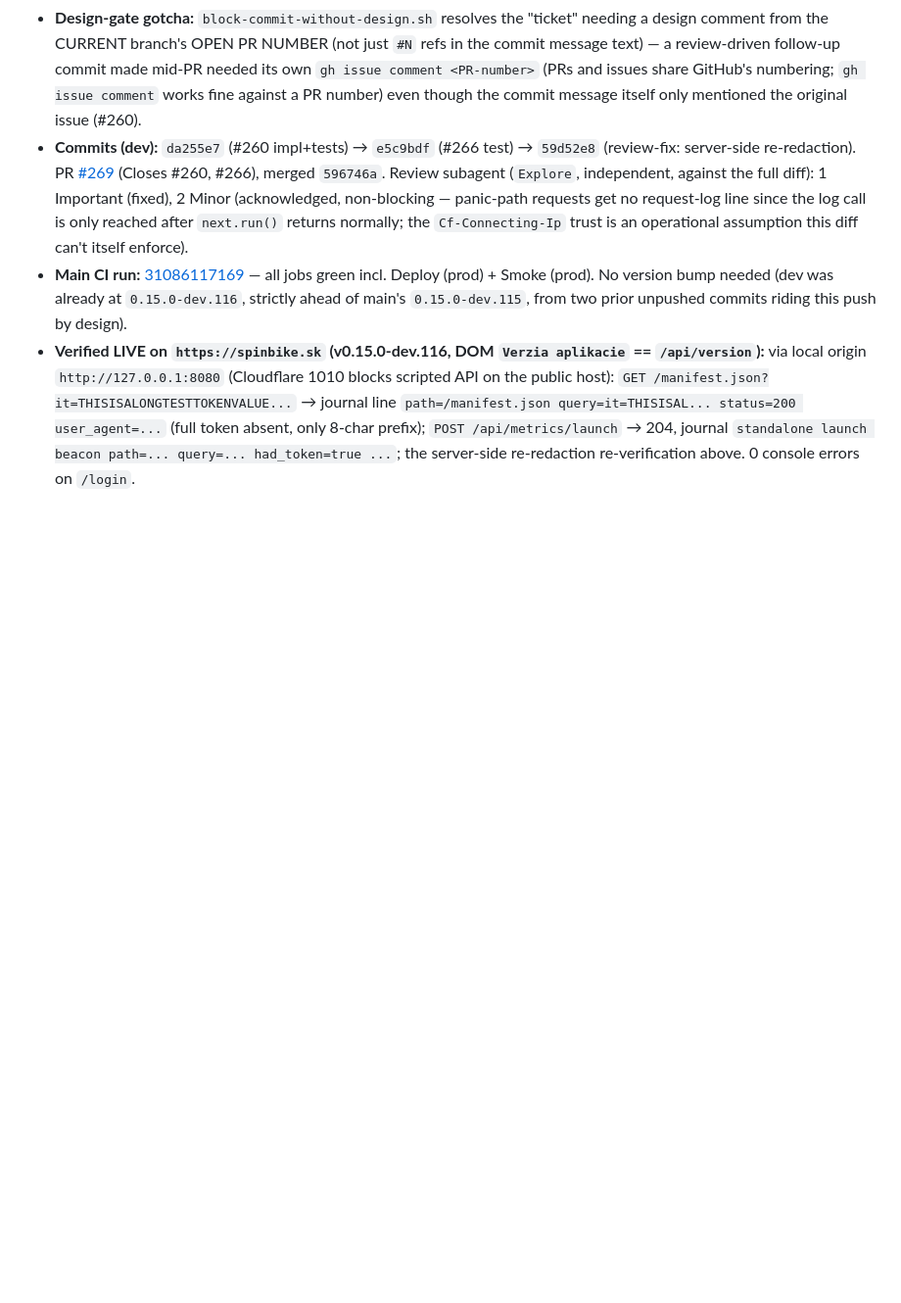
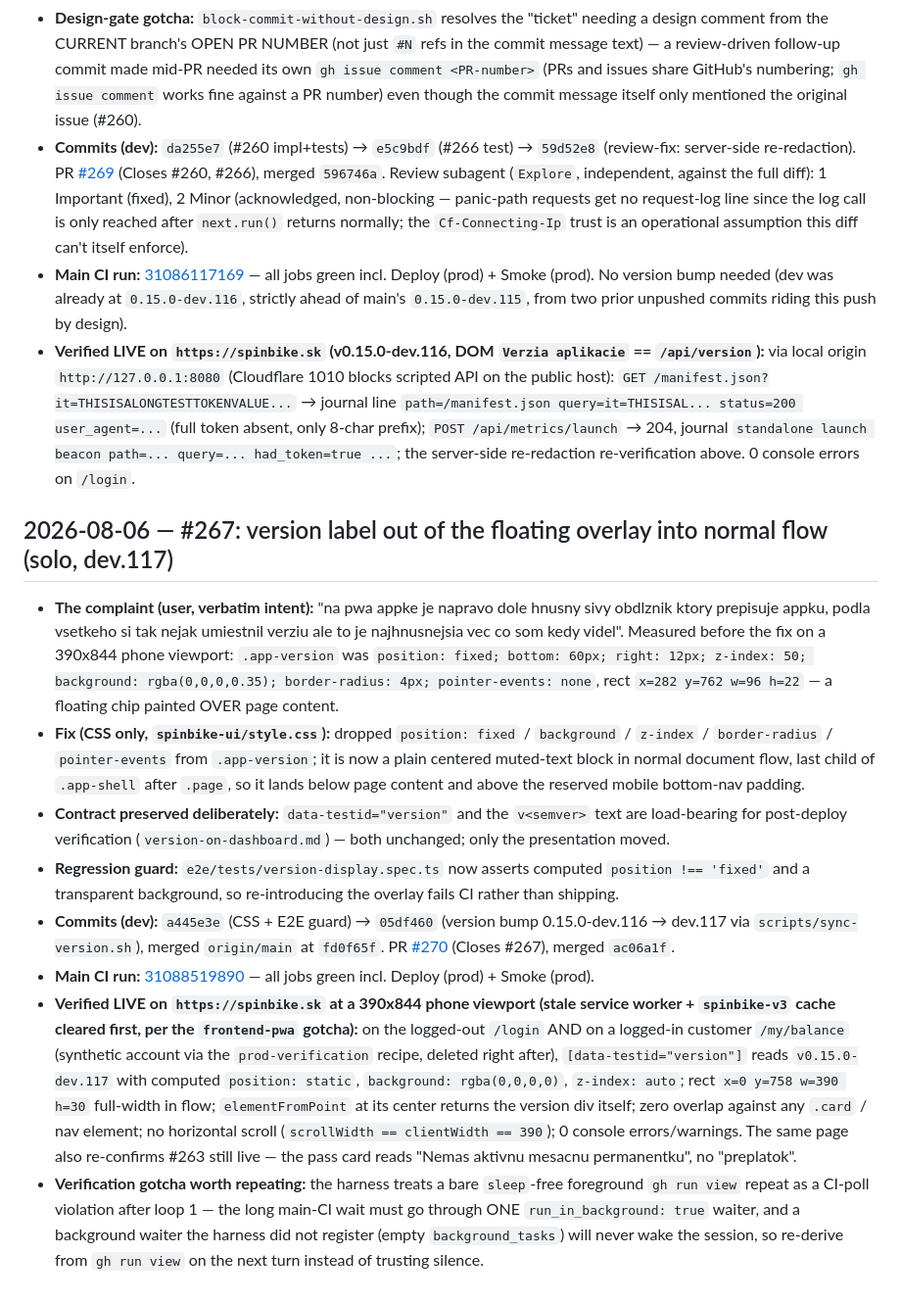
Before and after one commit to zbynekdrlik/spinbike, a Markdown page: docs/autopilot-log.md, the part around the change. Shown at 98% size. GitHub-like rendering; blank space fills up the shorter version.

Commit message:
docs(playbook): #267 autopilot-log entry (version label out of overlay)

```diff
--- a/docs/autopilot-log.md
+++ b/docs/autopilot-log.md
@@ -1219,3 +1219,14 @@ test names, decisions, and the shared PR #. Newest entries at the top.
 - **Commits (dev):** `da255e7` (#260 impl+tests) → `e5c9bdf` (#266 test) → `59d52e8` (review-fix: server-side re-redaction). PR [#269](https://github.com/zbynekdrlik/spinbike/pull/269) (Closes #260, #266), merged `596746a`. Review subagent (`Explore`, independent, against the full diff): 1 Important (fixed), 2 Minor (acknowledged, non-blocking — panic-path requests get no request-log line since the log call is only reached after `next.run()` returns normally; the `Cf-Connecting-Ip` trust is an operational assumption this diff can't itself enforce).
 - **Main CI run:** [31086117169](https://github.com/zbynekdrlik/spinbike/actions/runs/31086117169) — all jobs green incl. Deploy (prod) + Smoke (prod). No version bump needed (dev was already at `0.15.0-dev.116`, strictly ahead of main's `0.15.0-dev.115`, from two prior unpushed commits riding this push by design).
 - **Verified LIVE on `https://spinbike.sk` (v0.15.0-dev.116, DOM `Verzia aplikacie` == `/api/version`):** via local origin `http://127.0.0.1:8080` (Cloudflare 1010 blocks scripted API on the public host): `GET /manifest.json?it=THISISALONGTESTTOKENVALUE...` → journal line `path=/manifest.json query=it=THISISAL... status=200 user_agent=...` (full token absent, only 8-char prefix); `POST /api/metrics/launch` → 204, journal `standalone launch beacon path=... query=... had_token=true ...`; the server-side re-redaction re-verification above. 0 console errors on `/login`.
+
+## 2026-08-06 — #267: version label out of the floating overlay into normal flow (solo, dev.117)
+
+- **The complaint (user, verbatim intent):** "na pwa appke je napravo dole hnusny sivy obdlznik ktory prepisuje appku, podla vsetkeho si tak nejak umiestnil verziu ale to je najhnusnejsia vec co som kedy videl". Measured before the fix on a 390x844 phone viewport: `.app-version` was `position: fixed; bottom: 60px; right: 12px; z-index: 50; background: rgba(0,0,0,0.35); border-radius: 4px; pointer-events: none`, rect `x=282 y=762 w=96 h=22` — a floating chip painted OVER page content.
+- **Fix (CSS only, `spinbike-ui/style.css`):** dropped `position: fixed` / `background` / `z-index` / `border-radius` / `pointer-events` from `.app-version`; it is now a plain centered muted-text block in normal document flow, last child of `.app-shell` after `.page`, so it lands below page content and above the reserved mobile bottom-nav padding.
+- **Contract preserved deliberately:** `data-testid="version"` and the `v<semver>` text are load-bearing for post-deploy verification (`version-on-dashboard.md`) — both unchanged; only the presentation moved.
+- **Regression guard:** `e2e/tests/version-display.spec.ts` now asserts computed `position !== 'fixed'` and a transparent background, so re-introducing the overlay fails CI rather than shipping.
+- **Commits (dev):** `a445e3e` (CSS + E2E guard) → `05df460` (version bump 0.15.0-dev.116 → dev.117 via `scripts/sync-version.sh`), merged `origin/main` at `fd0f65f`. PR [#270](https://github.com/zbynekdrlik/spinbike/pull/270) (Closes #267), merged `ac06a1f`.
+- **Main CI run:** [31088519890](https://github.com/zbynekdrlik/spinbike/actions/runs/31088519890) — all jobs green incl. Deploy (prod) + Smoke (prod).
+- **Verified LIVE on `https://spinbike.sk` at a 390x844 phone viewport (stale service worker + `spinbike-v3` cache cleared first, per the `frontend-pwa` gotcha):** on the logged-out `/login` AND on a logged-in customer `/my/balance` (synthetic account via the `prod-verification` recipe, deleted right after), `[data-testid="version"]` reads `v0.15.0-dev.117` with computed `position: static`, `background: rgba(0,0,0,0)`, `z-index: auto`; rect `x=0 y=758 w=390 h=30` full-width in flow; `elementFromPoint` at its center returns the version div itself; zero overlap against any `.card` / nav element; no horizontal scroll (`scrollWidth == clientWidth == 390`); 0 console errors/warnings. The same page also re-confirms #263 still live — the pass card reads "Nemas aktivnu mesacnu permanentku", no "preplatok".
+- **Verification gotcha worth repeating:** the harness treats a bare `sleep`-free foreground `gh run view` repeat as a CI-poll violation after loop 1 — the long main-CI wait must go through ONE `run_in_background: true` waiter, and a background waiter the harness did not register (empty `background_tasks`) will never wake the session, so re-derive from `gh run view` on the next turn instead of trusting silence.
```
